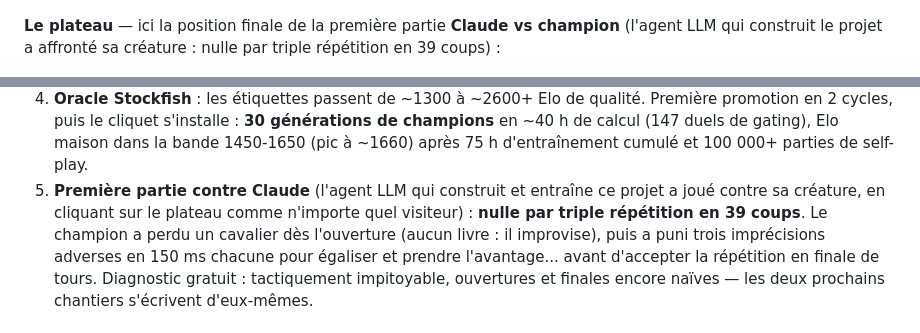
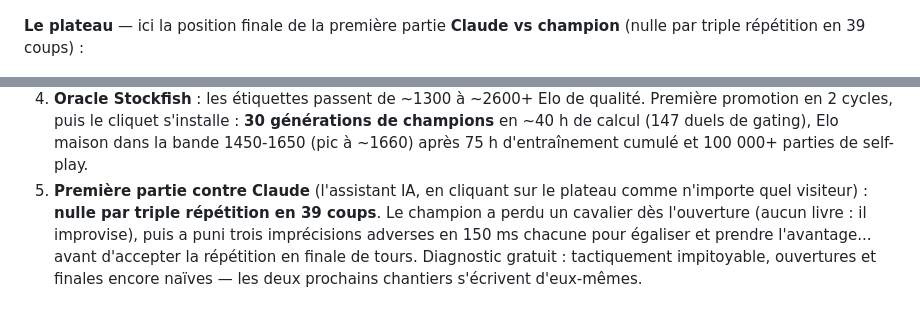
Before and after one commit to MartinM-781/Chess-DeepBlueV2, a Markdown page: README.md, 2 parts joined by grey strips. GitHub-like rendering.

Commit message:
README : Claude reste l'adversaire de la partie, sans mention d'auteur du projet

```diff
--- a/README.md
+++ b/README.md
@@ -27,8 +27,7 @@ journal de bord — rien n'est lissé :
 ![Courbes d'entraînement en direct](docs/courbes.png)
 
 **Le plateau** — ici la position finale de la première partie **Claude vs champion**
-(l'agent LLM qui construit le projet a affronté sa créature : nulle par triple
-répétition en 39 coups) :
+(nulle par triple répétition en 39 coups) :
 
 ![Le plateau de jeu](docs/plateau.png)
 
@@ -95,9 +94,9 @@ Le chemin réel, avec ses impasses — chaque leçon est un commit :
    **30 générations de champions** en ~40 h de calcul (147 duels de gating),
    Elo maison dans la bande 1450-1650 (pic à ~1660) après 75 h d'entraînement
    cumulé et 100 000+ parties de self-play.
-5. **Première partie contre Claude** (l'agent LLM qui construit et entraîne ce
-   projet a joué contre sa créature, en cliquant sur le plateau comme n'importe
-   quel visiteur) : **nulle par triple répétition en 39 coups**. Le champion a
+5. **Première partie contre Claude** (l'assistant IA, en cliquant sur le
+   plateau comme n'importe quel visiteur) : **nulle par triple répétition
+   en 39 coups**. Le champion a
    perdu un cavalier dès l'ouverture (aucun livre : il improvise), puis a
    puni trois imprécisions adverses en 150 ms chacune pour égaliser et
    prendre l'avantage... avant d'accepter la répétition en finale de tours.
```
